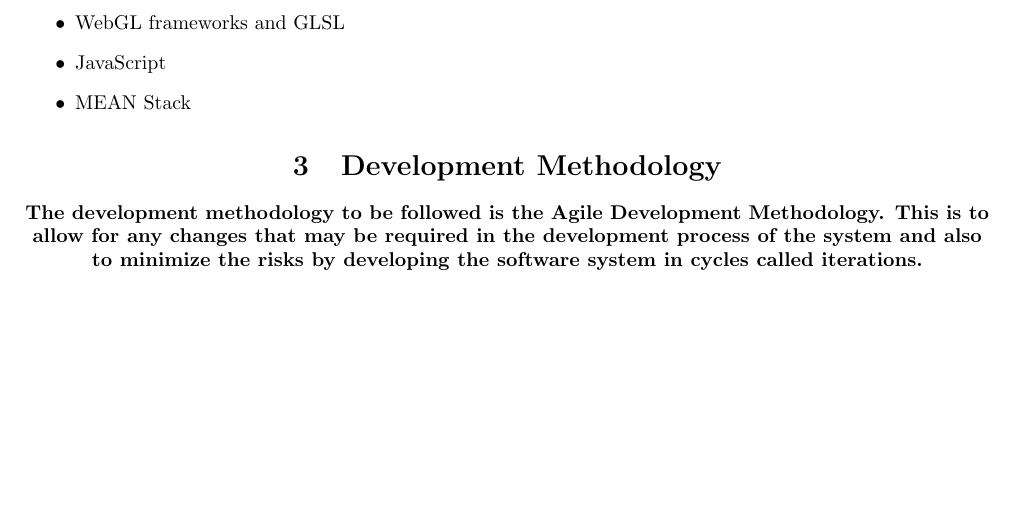
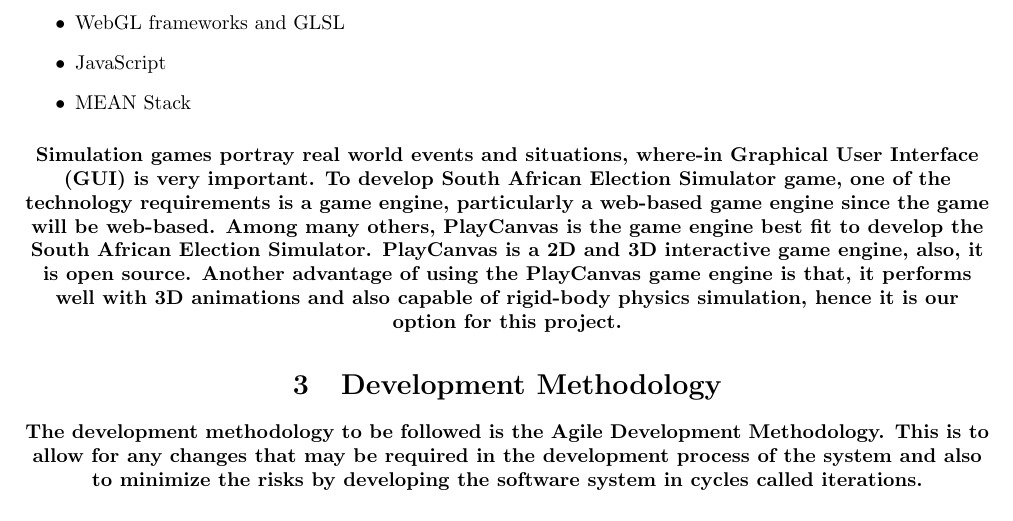
Before and after one commit to Mangwane/COS301_TECH_TITANS_TEAM, a LaTeX document (Documentation/Tender Documents/e-Simulator.tex): part of page 7 of 7, cut so that both start at the same text, the shorter picture padded with empty space. Compiled offline with pdfLaTeX.

Commit message:
Update e-Simulator.tex

```diff
--- a/Documentation/Tender Documents/e-Simulator.tex
+++ b/Documentation/Tender Documents/e-Simulator.tex
@@ -277,6 +277,10 @@ Edited by \\[\baselineskip]
 	\item JavaScript
 	\item MEAN Stack
 \end{itemize}
+\paragraph{Simulation games  portray real world events and situations, where-in Graphical User Interface (GUI) is very important. To develop South African
+Election Simulator game, one of the technology requirements is a game engine, particularly a web-based game engine since the game will be web-based. Among
+many others, PlayCanvas is the game engine best fit to develop the South African Election Simulator. PlayCanvas is a 2D and 3D interactive game engine, also,
+it is open source. Another advantage of using the PlayCanvas game engine is that, it performs well with 3D animations and also capable of rigid-body physics simulation,  hence it is our option for this project.}
 
 \section{Development Methodology}
 
```
